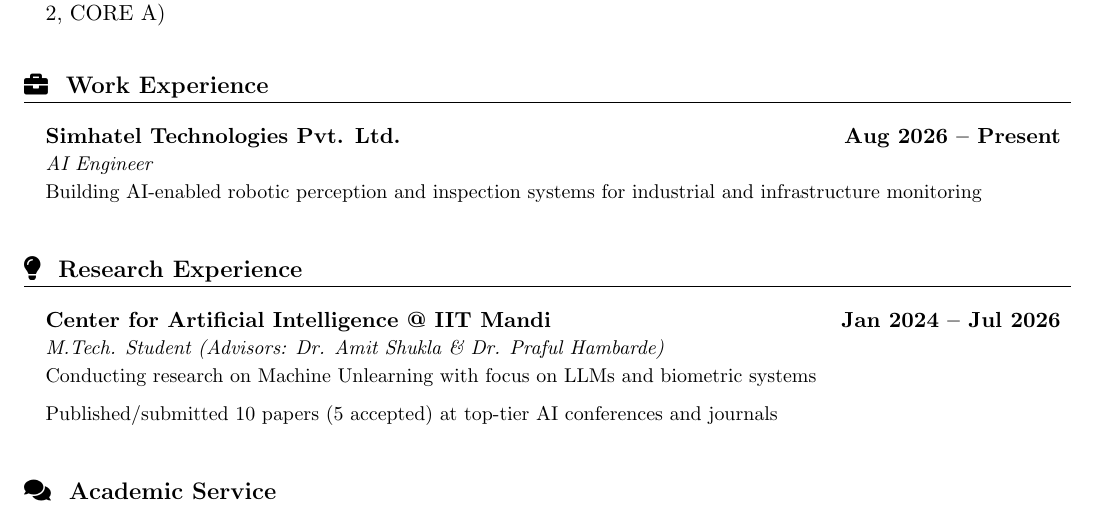
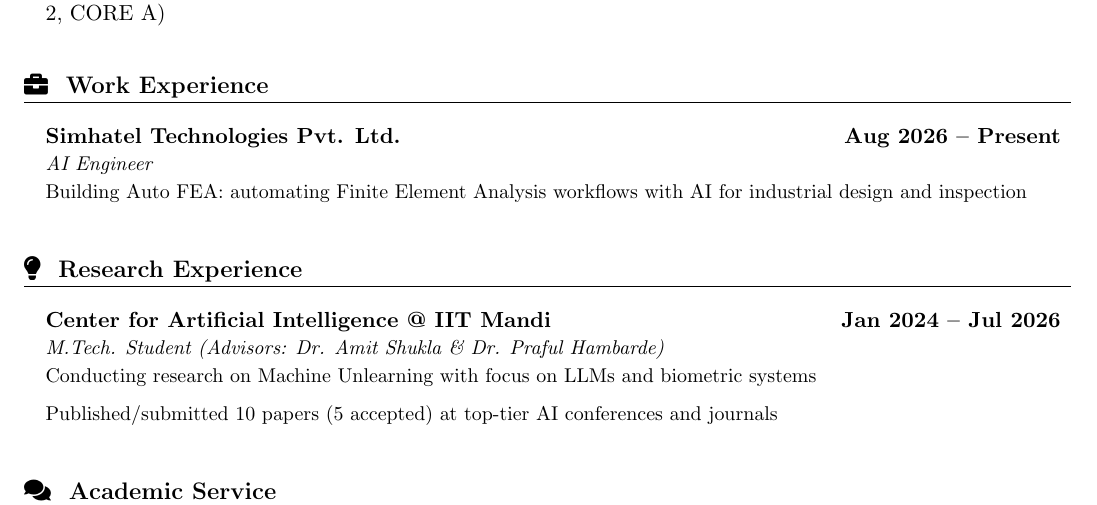
Before and after one commit to JagadeeshAI/Jagadeesh_resume, a LaTeX document (main.tex): part of page 2 of 2, cut so that both start at the same text. Compiled offline with pdfLaTeX.

Commit message:
Update Simhatel role: Auto FEA automation with AI
Co-Authored-By: Claude Sonnet 5 <noreply@anthropic.com>

```diff
--- a/main.tex
+++ b/main.tex
@@ -176,7 +176,7 @@ I am an AI Engineer at \textbf{Simhatel Technologies}, and a recent M.Tech (Rese
     \resumeSubheading
       {Simhatel Technologies Pvt. Ltd.}{Aug 2026 -- Present}
       {AI Engineer}{}
-      \resumeItem{Building AI-enabled robotic perception and inspection systems for industrial and infrastructure monitoring}
+      \resumeItem{Building Auto FEA: automating Finite Element Analysis workflows with AI for industrial design and inspection}
   \resumeSubHeadingListEnd
 
 %-----------RESEARCH EXPERIENCE-----------
```
